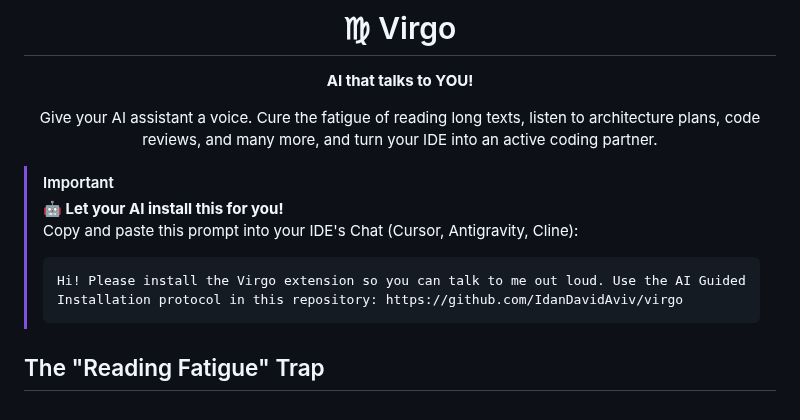
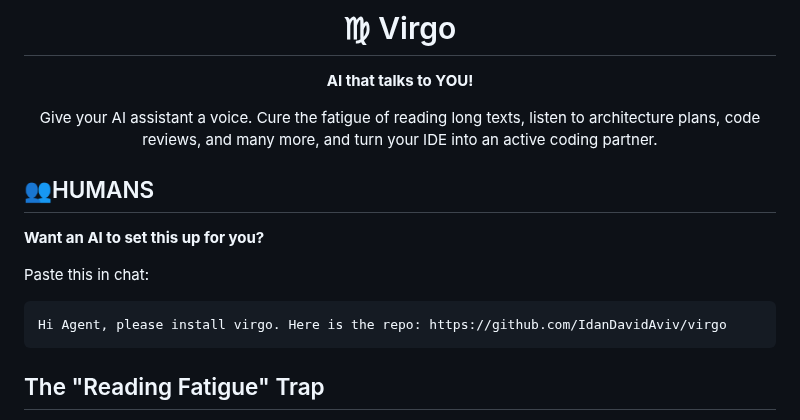
Before and after one commit to IdanDavidAviv/virgo, a Markdown page: README.md, the part around the change. Drawn GitHub-style.

Commit message:
[docs] Update IDE install prompt to be 1-click copy-pasteable

````diff
--- a/README.md
+++ b/README.md
@@ -19,15 +19,16 @@
 **AI that talks to YOU!**
 
 Give your AI assistant a voice. Cure the fatigue of reading long texts, listen to architecture plans, code reviews, and many more, and turn your IDE into an active coding partner.
-
 </div>
 
-> [!IMPORTANT]
-> **🤖 Let your AI install this for you!**
-> Copy and paste this prompt into your IDE's Chat (Cursor, Antigravity, Cline):
-> ```text
-> Hi! Please install the Virgo extension so you can talk to me out loud. Use the AI Guided Installation protocol in this repository: https://github.com/IdanDavidAviv/virgo
-> ```
+## 👥HUMANS
+**Want an AI to set this up for you?**
+
+Paste this in chat:
+```text
+Hi Agent, please install virgo. Here is the repo: https://github.com/IdanDavidAviv/virgo
+```
+
 
 ## The "Reading Fatigue" Trap
 
````
